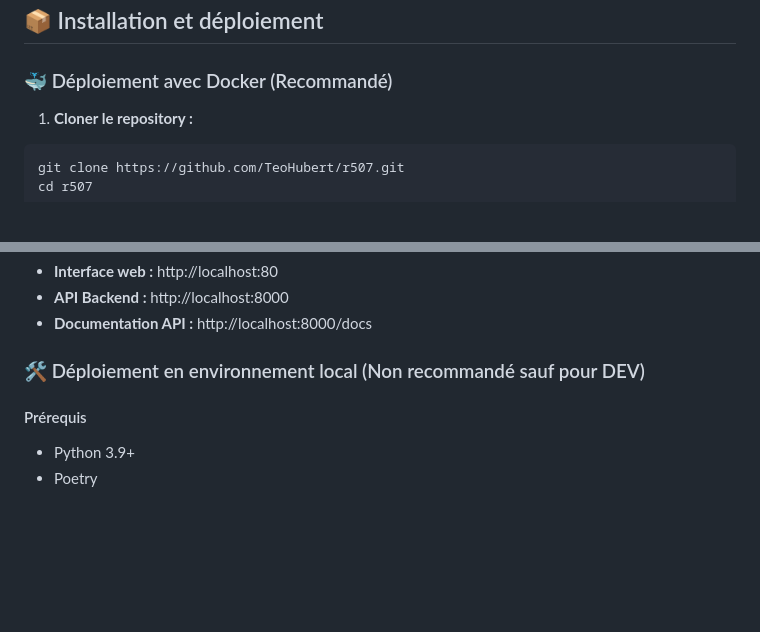
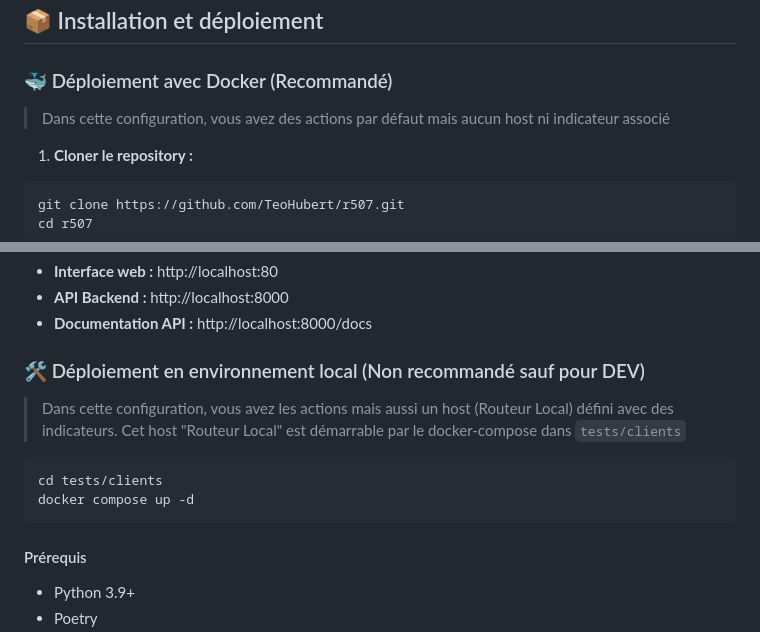
Before and after one commit to TeoHubert/r507, a Markdown page: README.md, 2 parts joined by grey strips. Drawn GitHub-style; blank space fills up the shorter version.

````diff
--- a/README.md
+++ b/README.md
@@ -100,6 +100,8 @@ r507/
 
 ### 🐳 Déploiement avec Docker (Recommandé)
 
+> Dans cette configuration, vous avez des actions par défaut mais aucun host ni indicateur associé
+
 1. **Cloner le repository :**
 ```bash
 git clone https://github.com/TeoHubert/r507.git
@@ -117,6 +119,14 @@ docker compose up --build
 - **Documentation API :** http://localhost:8000/docs
 
 ### 🛠️ Déploiement en environnement local (Non recommandé sauf pour DEV)
+
+> Dans cette configuration, vous avez les actions mais aussi un host (Routeur Local) défini avec des indicateurs.
+> Cet host "Routeur Local" est démarrable par le docker-compose dans `tests/clients`
+
+```bash
+cd tests/clients
+docker compose up -d
+```
 
 #### Prérequis
 - Python 3.9+
````
Also changed, not shown: README-EN.md (added, +477 -0 lines).
